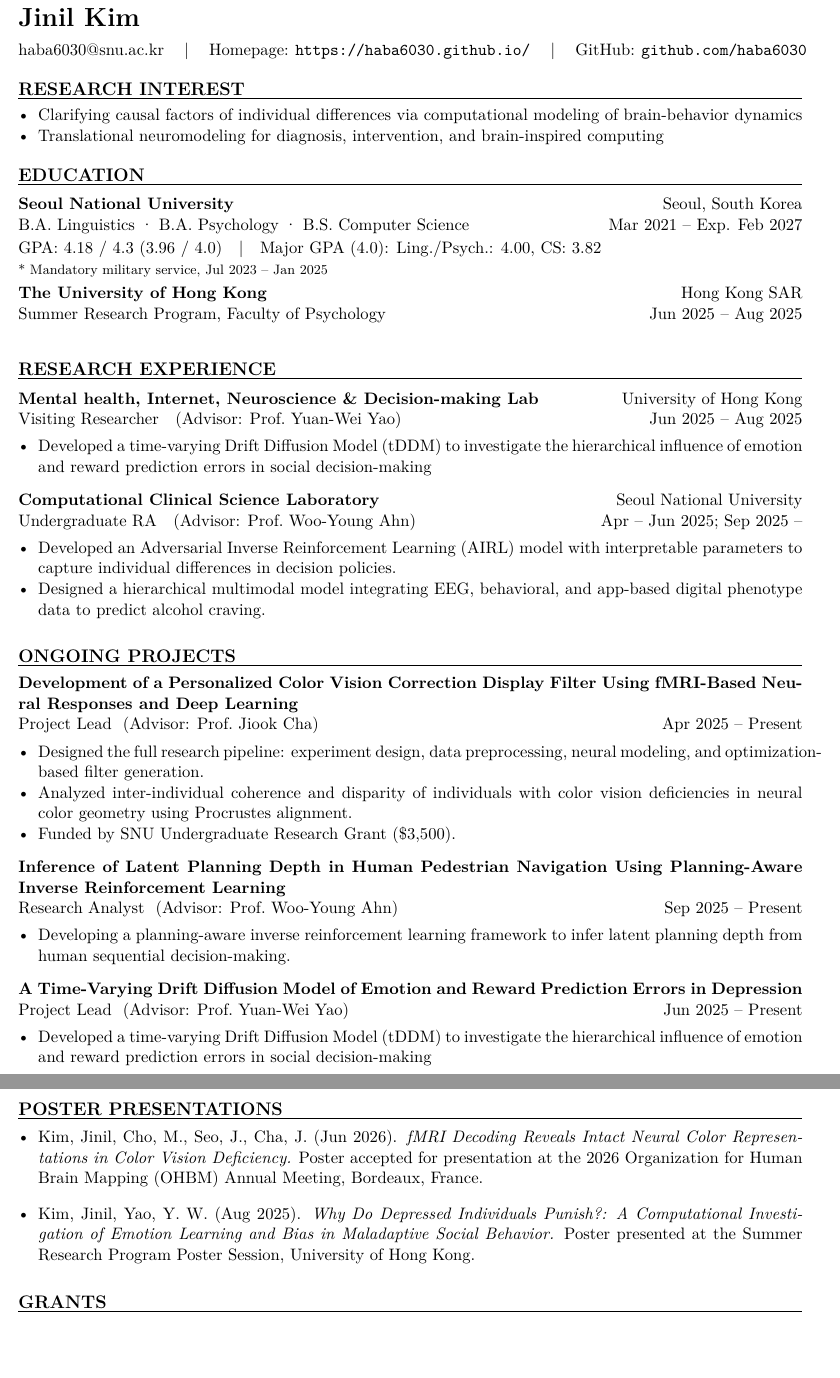
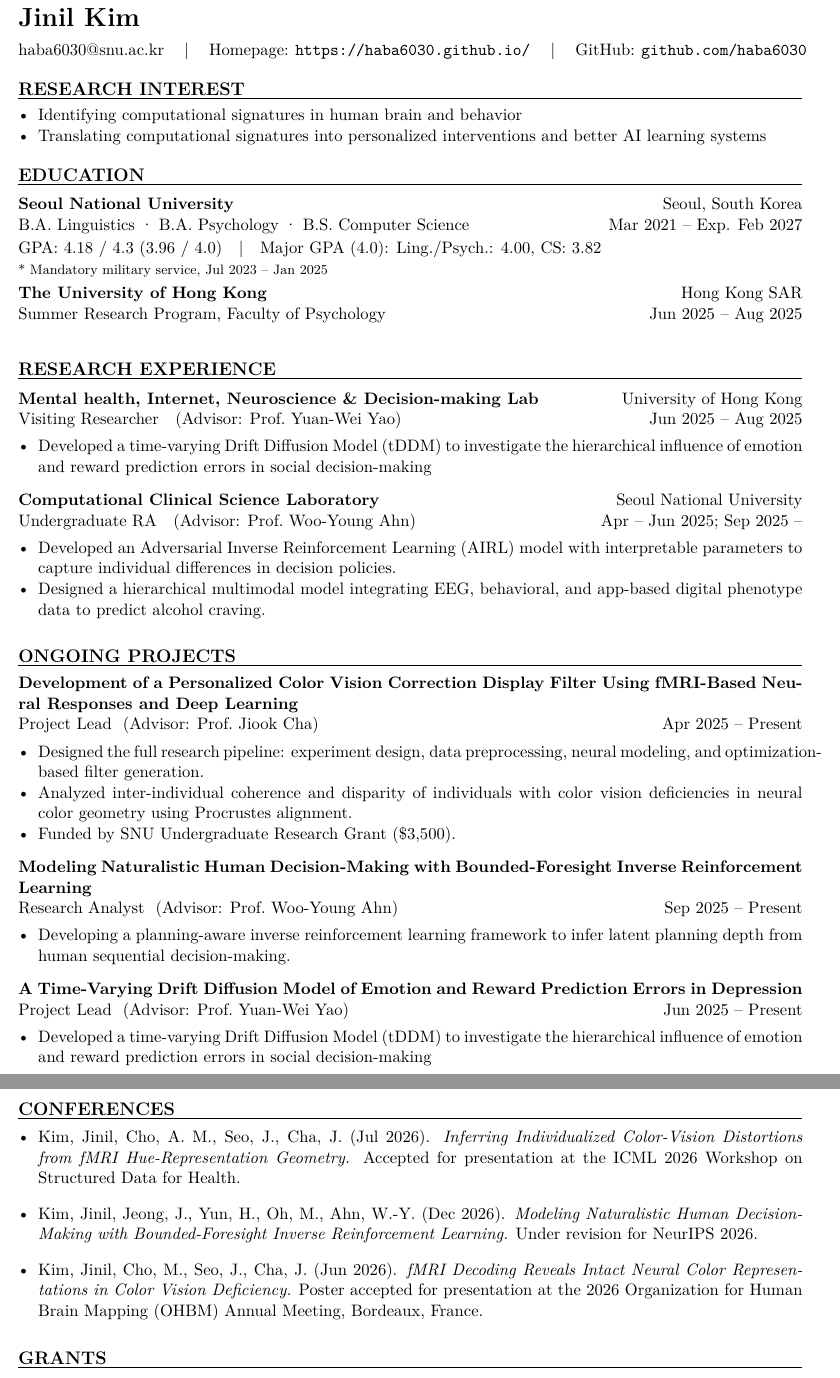
Before and after one commit to haba6030/haba6030.github.io, a LaTeX CV (CV/main.tex): two parts of pages 1 and 2 of 2, joined at a grey line, cut so that both start at the same text, the shorter picture padded with empty space. Compiled offline with pdfLaTeX.

Commit message:
Updated May 2026

```diff
--- a/CV/main.tex
+++ b/CV/main.tex
@@ -52,8 +52,8 @@
 % ===== Research Interest =====
 \cvsection{Research Interest}
 \begin{itemize}
- \item Clarifying causal factors of individual differences via computational modeling of brain-behavior dynamics
- \item Translational neuromodeling for diagnosis, intervention, and brain-inspired computing
+ \item Identifying computational signatures in human brain and behavior
+ \item Translating computational signatures into personalized interventions and better AI learning systems
 \end{itemize}
 % ===== Education =====
 \cvsection{Education}
@@ -94,7 +94,7 @@ GPA: 4.18 / 4.3 (3.96 / 4.0)\quad |\quad Major GPA (4.0): Ling./Psych.: 4.00, CS
 \end{itemize}
 \vspace{0.5em}
 
-\textbf{Inference of Latent Planning Depth in Human Pedestrian Navigation Using Planning-Aware Inverse Reinforcement Learning}\\
+\textbf{Modeling Naturalistic Human Decision-Making with Bounded-Foresight Inverse Reinforcement Learning}\\
 \rolerow{Research Analyst\ \ (Advisor: Prof.\ Woo-Young Ahn)}{Sep 2025 -- Present}
 \begin{itemize}
   \item Developing a planning-aware inverse reinforcement learning framework to infer latent planning depth from human sequential decision-making.
@@ -108,12 +108,14 @@ GPA: 4.18 / 4.3 (3.96 / 4.0)\quad |\quad Major GPA (4.0): Ling./Psych.: 4.00, CS
 \end{itemize}
 \vspace{1em}
 
-% ===== Poster Presentations =====
-\cvsection{Poster Presentations}
+% ===== Conferences =====
+\cvsection{Conferences}
 \begin{itemize}[itemsep=0.4em]
+    \item Kim, Jinil, Cho, A. M., Seo, J., Cha, J. (Jul 2026). \textit{Inferring Individualized Color-Vision Distortions from fMRI Hue-Representation Geometry.} Accepted for presentation at the ICML 2026 Workshop on Structured Data for Health.
+    \vspace{0.5em}
+    \item Kim, Jinil, Jeong, J., Yun, H., Oh, M., Ahn, W.-Y. (Dec 2026). \textit{Modeling Naturalistic Human Decision-Making with Bounded-Foresight Inverse Reinforcement Learning.} Under revision for NeurIPS 2026.
+    \vspace{0.5em}
     \item Kim, Jinil, Cho, M., Seo, J., Cha, J. (Jun 2026). \textit{fMRI Decoding Reveals Intact Neural Color Representations in Color Vision Deficiency.} Poster accepted for presentation at the 2026 Organization for Human Brain Mapping (OHBM) Annual Meeting, Bordeaux, France.
-    \vspace{0.5em}
-  \item Kim, Jinil, Yao, Y. W. (Aug 2025). \textit{Why Do Depressed Individuals Punish?: A Computational Investigation of Emotion Learning and Bias in Maladaptive Social Behavior.} Poster presented at the Summer Research Program Poster Session, University of Hong Kong.
 \end{itemize}
 \vspace{0.5em}
 
```
Also changed, not shown: CV/main.pdf, 1 other file.
